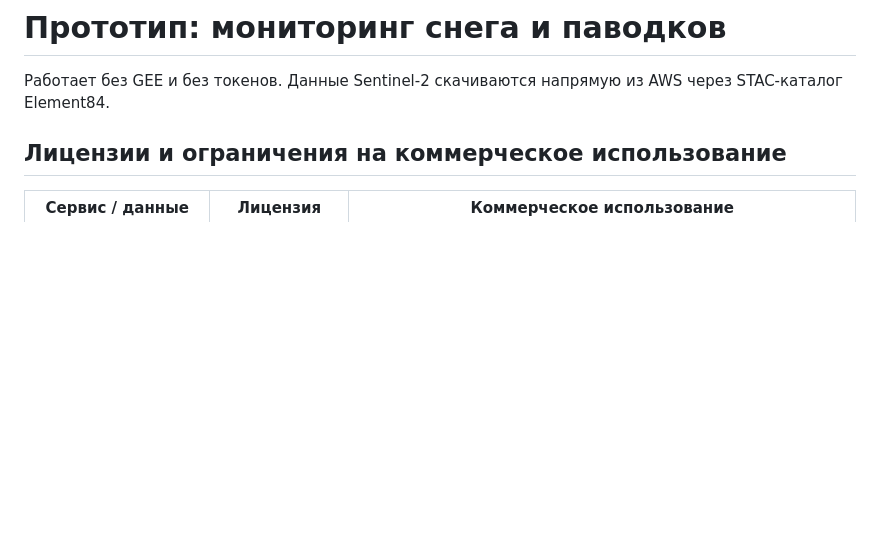
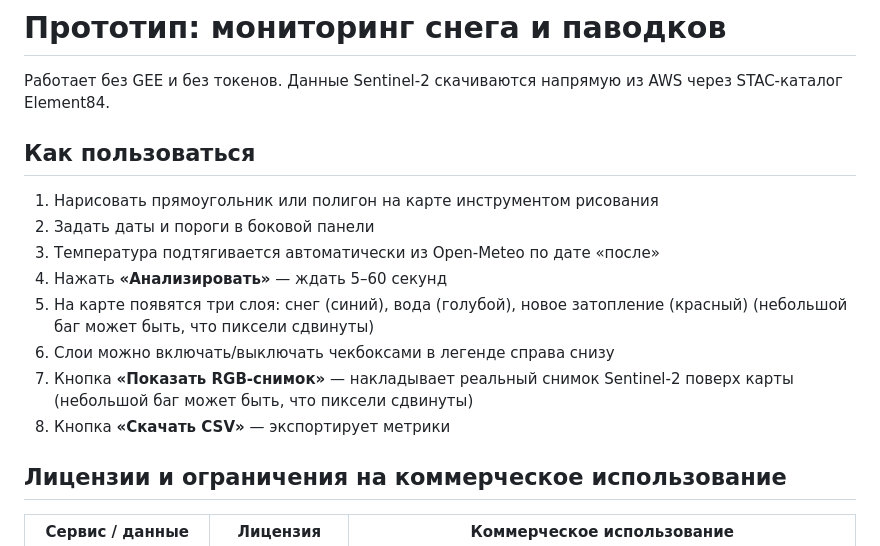
Before and after one commit to assylbekmukhtarov/prototype_flood, a Markdown page: README.md, the part around the change. GitHub-like rendering; blank space fills up the shorter version.

Commit message:
moved to top Usage section position in README

```diff
--- a/README.md
+++ b/README.md
@@ -1,6 +1,17 @@
 # Прототип: мониторинг снега и паводков
 
 Работает без GEE и без токенов. Данные Sentinel-2 скачиваются напрямую из AWS через STAC-каталог Element84.
+
+## Как пользоваться
+
+1. Нарисовать прямоугольник или полигон на карте инструментом рисования
+2. Задать даты и пороги в боковой панели
+3. Температура подтягивается автоматически из Open-Meteo по дате «после»
+4. Нажать **«Анализировать»** — ждать 5–60 секунд
+5. На карте появятся три слоя: снег (синий), вода (голубой), новое затопление (красный) (небольшой баг может быть, что пиксели сдвинуты)
+6. Слои можно включать/выключать чекбоксами в легенде справа снизу
+7. Кнопка **«Показать RGB-снимок»** — накладывает реальный снимок Sentinel-2 поверх карты (небольшой баг может быть, что пиксели сдвинуты)
+8. Кнопка **«Скачать CSV»** — экспортирует метрики
 
 ## Лицензии и ограничения на коммерческое использование
 
```
